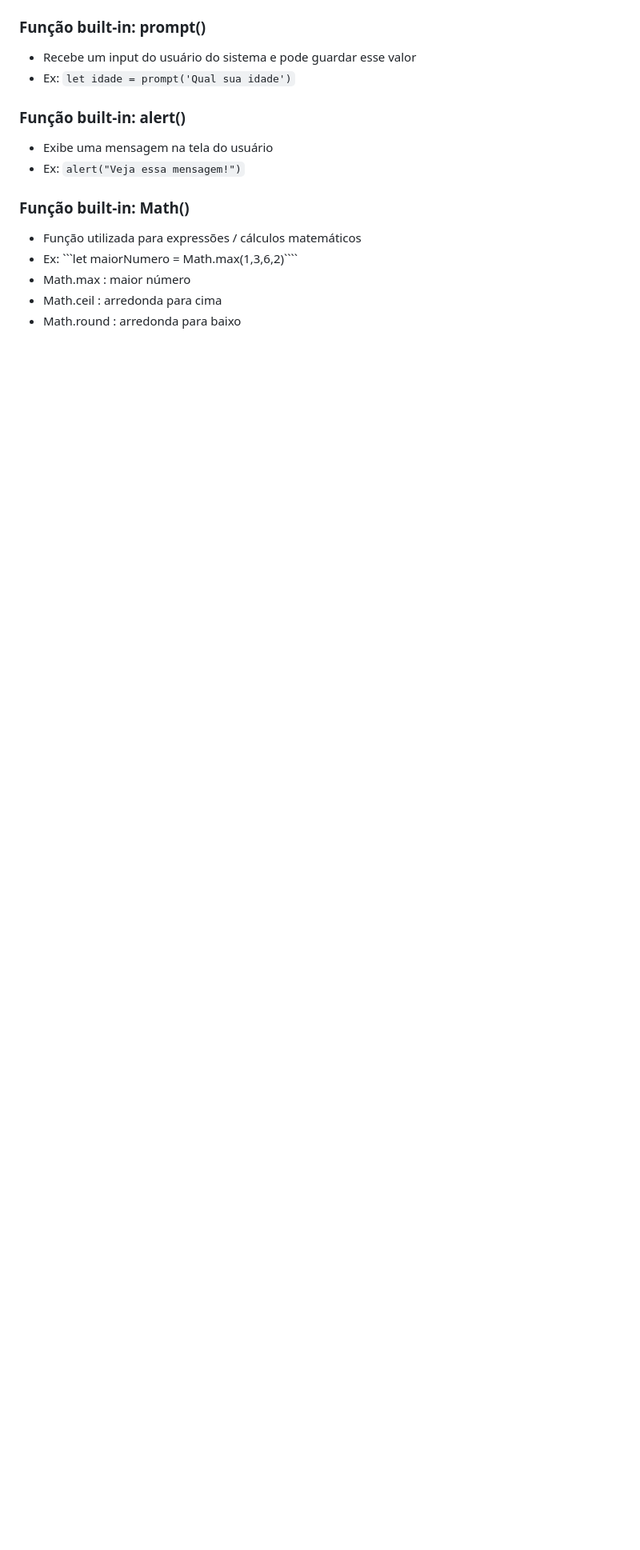
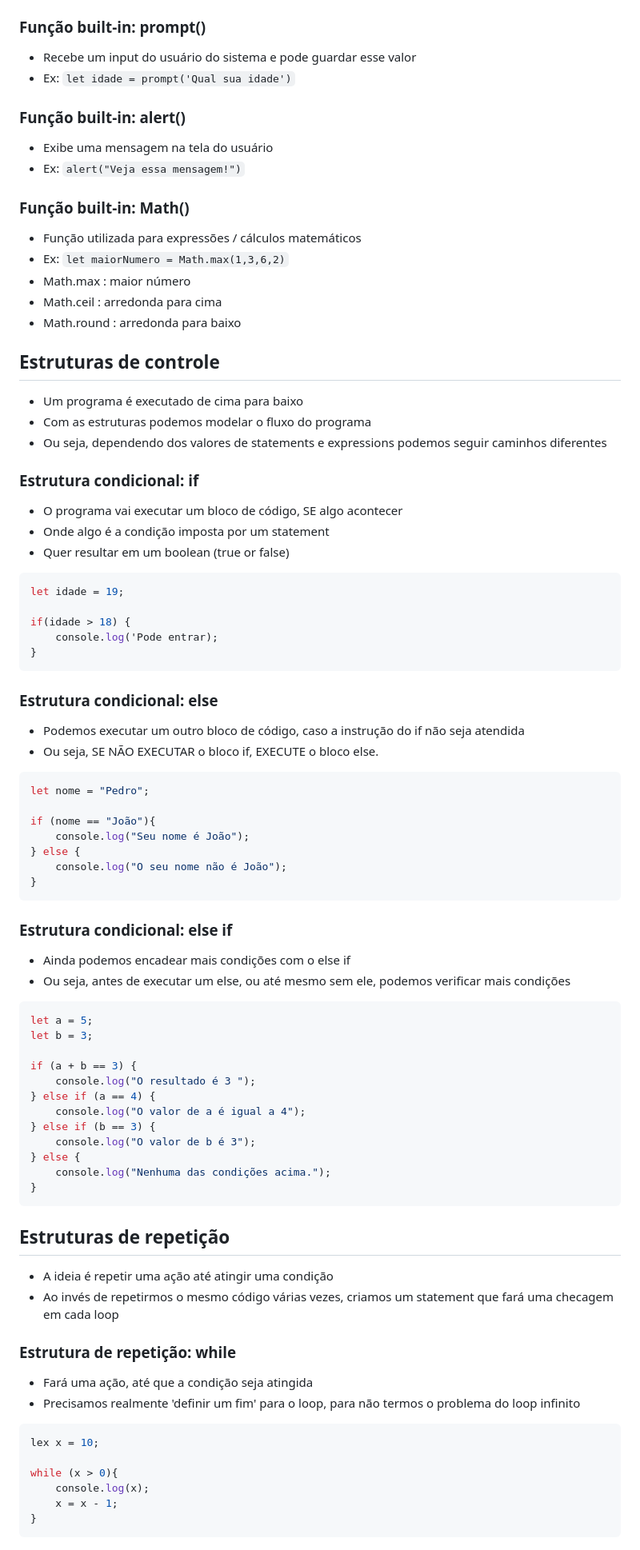
Before and after one commit to graziellecafe/javascript-studies, a Markdown page: README.md, the part around one of its changes. Shown at 80% size. Rendered like a GitHub page; blank space fills up the shorter version.

Commit message:
docs: edit about structure topics

`````diff
--- a/README.md
+++ b/README.md
@@ -92,7 +92,72 @@ O software possui um objetivo e os statements "guiam" o software para o seu obje
 
 ### Função built-in: Math()
 * Função utilizada para expressões / cálculos matemáticos
-* Ex: ```let maiorNumero = Math.max(1,3,6,2)````
+* Ex: ```let maiorNumero = Math.max(1,3,6,2)```
 * Math.max : maior número
 * Math.ceil : arredonda para cima
 * Math.round : arredonda para baixo
+
+## Estruturas de controle
+* Um programa é executado de cima para baixo
+* Com as estruturas podemos modelar o fluxo do programa
+* Ou seja, dependendo dos valores de statements e expressions podemos seguir caminhos diferentes
+
+### Estrutura condicional: if
+* O programa vai executar um bloco de código, SE algo acontecer
+* Onde algo é a condição imposta por um statement
+* Quer resultar em um boolean (true or false)
+```javascript
+let idade = 19;
+
+if(idade > 18) {
+    console.log('Pode entrar);
+}
+```
+### Estrutura condicional: else
+* Podemos executar um outro bloco de código, caso a instrução do if não seja atendida
+* Ou seja, SE NÃO EXECUTAR o bloco if, EXECUTE o bloco else.
+```javascript
+let nome = "Pedro";
+
+if (nome == "João"){
+    console.log("Seu nome é João");
+} else {
+    console.log("O seu nome não é João");
+}
+```
+
+### Estrutura condicional: else if
+* Ainda podemos encadear mais condições com o else if
+* Ou seja, antes de executar um else, ou até mesmo sem ele, podemos verificar mais condições
+```javascript
+let a = 5;
+let b = 3;
+
+if (a + b == 3) {
+    console.log("O resultado é 3 ");
+} else if (a == 4) {
+    console.log("O valor de a é igual a 4");
+} else if (b == 3) {
+    console.log("O valor de b é 3");
+} else {
+    console.log("Nenhuma das condições acima.");
+}
+````
+
+## Estruturas de repetição
+* A ideia é repetir uma ação até atingir uma condição
+* Ao invés de repetirmos o mesmo código várias vezes, criamos um statement que fará uma checagem em cada loop
+
+### Estrutura de repetição: while
+* Fará uma ação, até que a condição seja atingida
+* Precisamos realmente 'definir um fim' para o loop, para não termos o problema do loop infinito
+
+```javascript
+lex x = 10;
+
+while (x > 0){
+    console.log(x);
+    x = x - 1;
+}
+```
+
`````
Also changed, not shown: other parts of README.md (+31 -0 lines).
